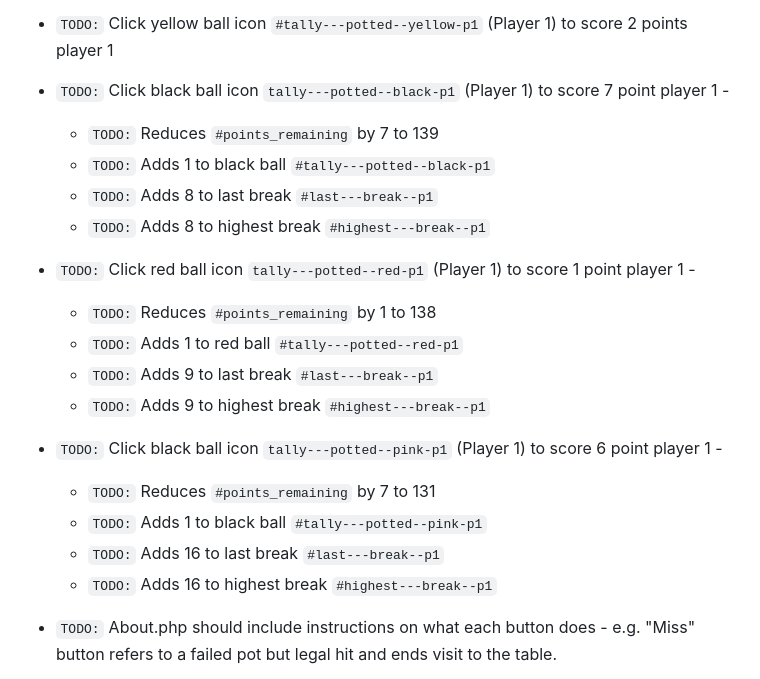
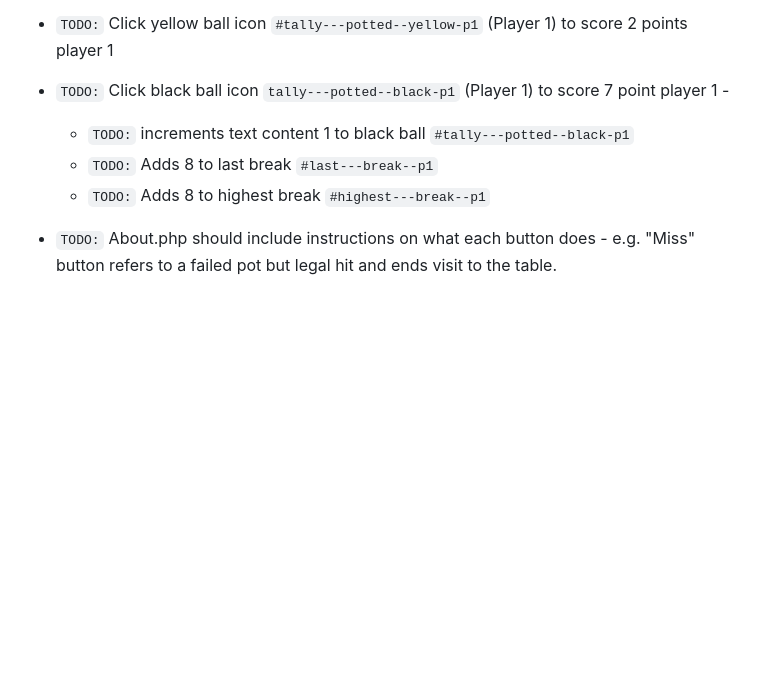
Before and after one commit to jg-digital-media/jgdm_snooker_scorer, a Markdown page: readme.md, the part around one of its changes. Drawn GitHub-style; blank space fills up the shorter version.

```diff
--- a/readme.md
+++ b/readme.md
@@ -628,23 +671,11 @@ This application is built using the following technologies:
 + `TODO:` Click green ball icon `#tally---potted--green-p1` (Player 1) to score 3 points player 1
 + `TODO:` Click yellow ball icon `#tally---potted--yellow-p1` (Player 1) to score 2 points player 1
 
+
 + `TODO:` Click black ball icon `tally---potted--black-p1` (Player 1) to score 7 point player 1 -
-    + `TODO:` Reduces `#points_remaining` by 7 to 139
-    + `TODO:` Adds 1 to black ball `#tally---potted--black-p1`
+    + `TODO:` increments text content 1 to black ball `#tally---potted--black-p1`
     + `TODO:` Adds 8 to last break `#last---break--p1`
     + `TODO:` Adds 8 to highest break `#highest---break--p1`
-
-+ `TODO:` Click red ball icon `tally---potted--red-p1` (Player 1) to score 1 point player 1 -
-    + `TODO:` Reduces `#points_remaining` by 1 to 138
-    + `TODO:` Adds 1 to red ball `#tally---potted--red-p1`
-    + `TODO:` Adds 9 to last break `#last---break--p1`
-    + `TODO:` Adds 9 to highest break `#highest---break--p1`
-
-+ `TODO:` Click black ball icon `tally---potted--pink-p1` (Player 1) to score 6 point player 1 -
-    + `TODO:` Reduces `#points_remaining` by 7 to 131
-    + `TODO:` Adds 1 to black ball `#tally---potted--pink-p1`
-    + `TODO:` Adds 16 to last break `#last---break--p1`
-    + `TODO:` Adds 16 to highest break `#highest---break--p1`
 
 + `TODO:` About.php should include instructions on what each button does - e.g. "Miss" button refers to a failed pot but legal hit and ends visit to the table.
 
```
Also changed, not shown: other parts of readme.md (+45 -2 lines).
